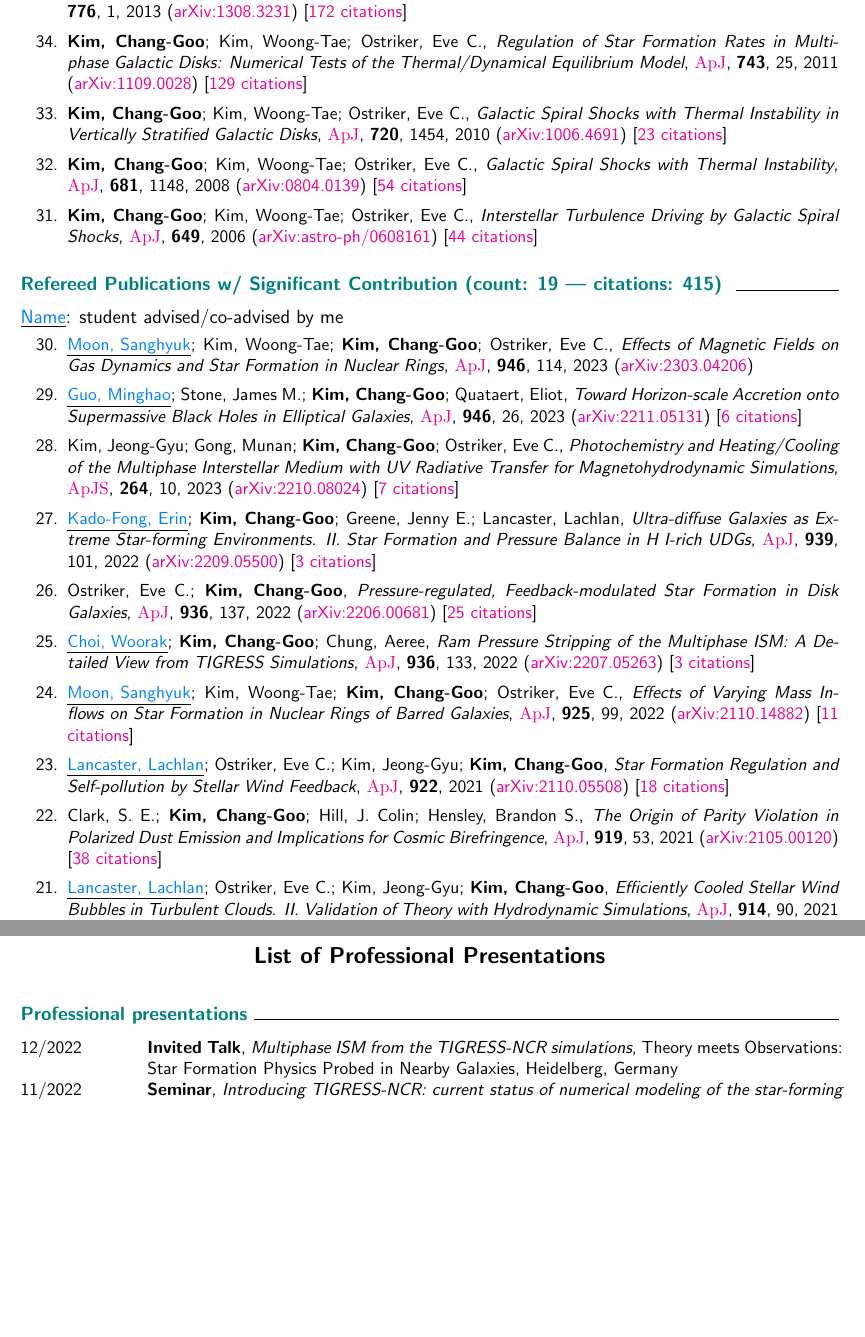
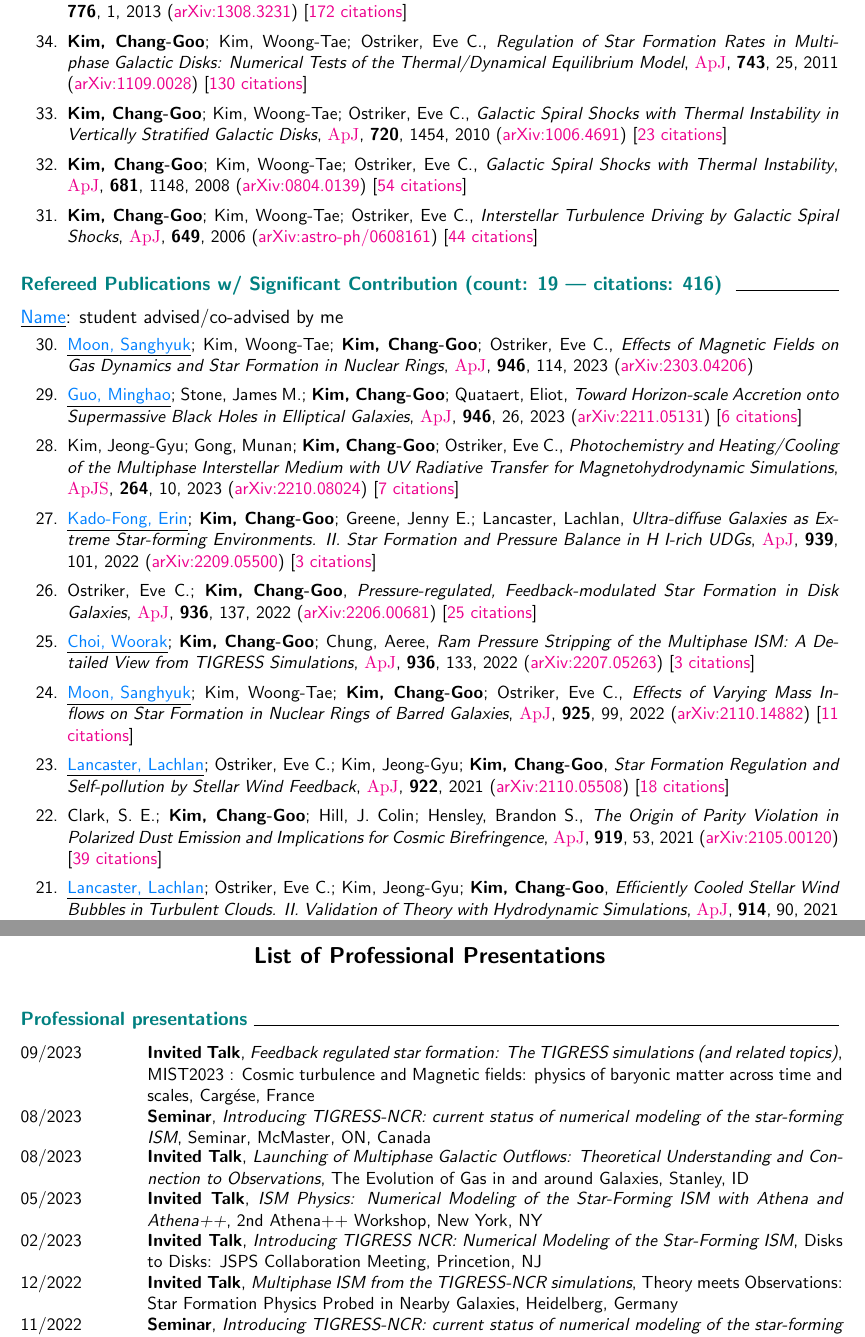
Before and after one commit to changgoo/CV, a LaTeX CV (latex/CV_pub.tex, which reads data/pubs_ref_1st.tex, data/pubs_ref_2nd.tex, data/summary_2nd.tex): two parts of pages 4 and 6 of 8 before the commit and two parts of pages 4 and 6 of 9 after it, joined at a grey line, cut so that both start at the same text, the shorter picture padded with empty space. Compiled offline with pdfLaTeX.

Commit message:
Updated CV

```diff
--- a/data/pubs_ref_1st.tex
+++ b/data/pubs_ref_1st.tex
@@ -22,7 +22,7 @@
 
 \item[{35.}]\textbf{Kim, Chang-Goo}; Ostriker, Eve C.; Kim, Woong-Tae, \textit{Three-dimensional Hydrodynamic Simulations of Multiphase Galactic Disks with Star Formation Feedback. I. Regulation of Star Formation Rates}, \doiform{10.1088/0004-637X/776/1/1}{\apj}, \textbf{776}, 1, 2013 (\arxiv{1308.3231}) [\href{http://adsabs.harvard.edu/abs/2013ApJ...776....1K}{172 citations}]
 
-\item[{34.}]\textbf{Kim, Chang-Goo}; Kim, Woong-Tae; Ostriker, Eve C., \textit{Regulation of Star Formation Rates in Multiphase Galactic Disks: Numerical Tests of the Thermal/Dynamical Equilibrium Model}, \doiform{10.1088/0004-637X/743/1/25}{\apj}, \textbf{743}, 25, 2011 (\arxiv{1109.0028}) [\href{http://adsabs.harvard.edu/abs/2011ApJ...743...25K}{129 citations}]
+\item[{34.}]\textbf{Kim, Chang-Goo}; Kim, Woong-Tae; Ostriker, Eve C., \textit{Regulation of Star Formation Rates in Multiphase Galactic Disks: Numerical Tests of the Thermal/Dynamical Equilibrium Model}, \doiform{10.1088/0004-637X/743/1/25}{\apj}, \textbf{743}, 25, 2011 (\arxiv{1109.0028}) [\href{http://adsabs.harvard.edu/abs/2011ApJ...743...25K}{130 citations}]
 
 \item[{33.}]\textbf{Kim, Chang-Goo}; Kim, Woong-Tae; Ostriker, Eve C., \textit{Galactic Spiral Shocks with Thermal Instability in Vertically Stratified Galactic Disks}, \doiform{10.1088/0004-637X/720/2/1454}{\apj}, \textbf{720}, 1454, 2010 (\arxiv{1006.4691}) [\href{http://adsabs.harvard.edu/abs/2010ApJ...720.1454K}{23 citations}]
 
--- a/data/pubs_ref_2nd.tex
+++ b/data/pubs_ref_2nd.tex
@@ -14,7 +14,7 @@
 
 \item[{23.}]\student{Lancaster, Lachlan}; Ostriker, Eve C.; Kim, Jeong-Gyu; \textbf{Kim, Chang-Goo}, \textit{Star Formation Regulation and Self-pollution by Stellar Wind Feedback}, \doiform{10.3847/2041-8213/ac3333}{\apj}, \textbf{922}, 2021 (\arxiv{2110.05508}) [\href{http://adsabs.harvard.edu/abs/2021ApJ...922L...3L}{18 citations}]
 
-\item[{22.}]Clark, S. E.; \textbf{Kim, Chang-Goo}; Hill, J. Colin; Hensley, Brandon S., \textit{The Origin of Parity Violation in Polarized Dust Emission and Implications for Cosmic Birefringence}, \doiform{10.3847/1538-4357/ac0e35}{\apj}, \textbf{919}, 53, 2021 (\arxiv{2105.00120}) [\href{http://adsabs.harvard.edu/abs/2021ApJ...919...53C}{38 citations}]
+\item[{22.}]Clark, S. E.; \textbf{Kim, Chang-Goo}; Hill, J. Colin; Hensley, Brandon S., \textit{The Origin of Parity Violation in Polarized Dust Emission and Implications for Cosmic Birefringence}, \doiform{10.3847/1538-4357/ac0e35}{\apj}, \textbf{919}, 53, 2021 (\arxiv{2105.00120}) [\href{http://adsabs.harvard.edu/abs/2021ApJ...919...53C}{39 citations}]
 
 \item[{21.}]\student{Lancaster, Lachlan}; Ostriker, Eve C.; Kim, Jeong-Gyu; \textbf{Kim, Chang-Goo}, \textit{Efficiently Cooled Stellar Wind Bubbles in Turbulent Clouds. II. Validation of Theory with Hydrodynamic Simulations}, \doiform{10.3847/1538-4357/abf8ac}{\apj}, \textbf{914}, 90, 2021 (\arxiv{2104.07722}) [\href{http://adsabs.harvard.edu/abs/2021ApJ...914...90L}{43 citations}]
 
--- a/data/summary_2nd.tex
+++ b/data/summary_2nd.tex
@@ -1 +1 @@
- w/ Significant Contribution (count: 19 --- citations: 415)
+ w/ Significant Contribution (count: 19 --- citations: 416)
--- a/latex/CV_pub.tex
+++ b/latex/CV_pub.tex
@@ -250,6 +250,36 @@ School of Natural Sciences, Institute for Advanced Study}
 %================================================================================
 
 \itemtitle{Professional presentations}
+
+\onelineelements{09/2023}
+{Invited Talk}
+{\emph{Feedback regulated star formation: The TIGRESS simulations (and related topics)},
+MIST2023 : Cosmic turbulence and Magnetic fields: physics of baryonic matter across time and scales,
+Carg\'ese, France}
+
+\onelineelements{08/2023}
+{Seminar}
+{\emph{Introducing TIGRESS-NCR: current status of numerical modeling of the star-forming ISM},
+Seminar,
+McMaster, ON, Canada}
+
+\onelineelements{08/2023}
+{Invited Talk}
+{\emph{Launching of Multiphase Galactic Outflows: Theoretical Understanding and Connection to Observations},
+The Evolution of Gas in and around Galaxies,
+Stanley, ID}
+
+\onelineelements{05/2023}
+{Invited Talk}
+{\emph{ISM Physics: Numerical Modeling of the Star-Forming ISM with Athena and Athena++},
+2nd Athena++ Workshop,
+New York, NY}
+
+\onelineelements{02/2023}
+{Invited Talk}
+{\emph{Introducing TIGRESS NCR: Numerical Modeling of the Star-Forming ISM},
+Disks to Disks: JSPS Collaboration Meeting,
+Princetion, NJ}
 
 \onelineelements{12/2022}
 {Invited Talk}
```
Also changed, not shown: data/pubs_ref.tex (+2 -2 lines), data/summary.tex (+1 -1 lines), data/summary_1st.tex (+1 -1 lines), latex/pub.tex (+30 -0 lines), 2 other files.
